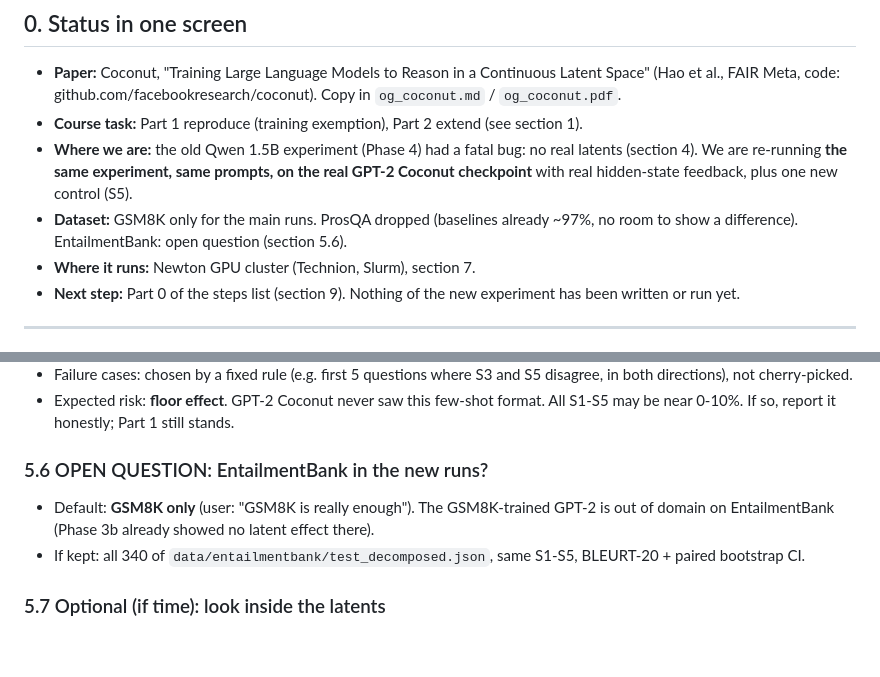
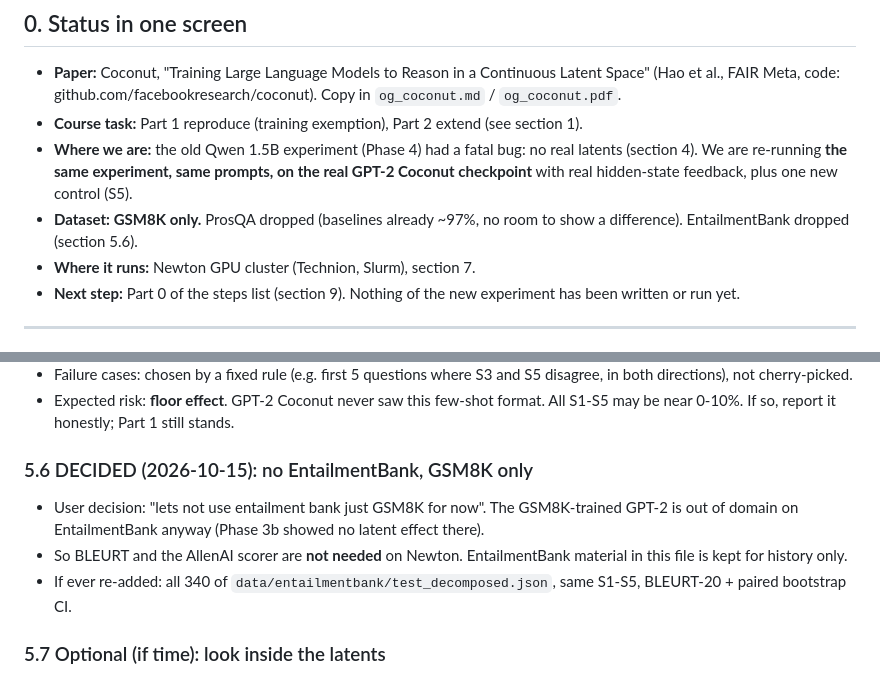
Before and after one commit to grigrigri1235/neuroAI, a Markdown page: KNOWLEDGE_RETENTION.md, 2 parts joined by grey strips. Drawn GitHub-style; blank space fills up the shorter version.

Commit message:
KR: GSM8K only, EntailmentBank dropped
Co-Authored-By: Claude Opus 5.5 <noreply@anthropic.com>

```diff
--- a/KNOWLEDGE_RETENTION.md
+++ b/KNOWLEDGE_RETENTION.md
@@ -17,7 +17,7 @@ Contents:
 - **Paper:** Coconut, "Training Large Language Models to Reason in a Continuous Latent Space" (Hao et al., FAIR Meta, code: github.com/facebookresearch/coconut). Copy in `og_coconut.md` / `og_coconut.pdf`.
 - **Course task:** Part 1 reproduce (training exemption), Part 2 extend (see section 1).
 - **Where we are:** the old Qwen 1.5B experiment (Phase 4) had a fatal bug: no real latents (section 4). We are re-running **the same experiment, same prompts, on the real GPT-2 Coconut checkpoint** with real hidden-state feedback, plus one new control (S5).
-- **Dataset:** GSM8K only for the main runs. ProsQA dropped (baselines already ~97%, no room to show a difference). EntailmentBank: open question (section 5.6).
+- **Dataset:** **GSM8K only.** ProsQA dropped (baselines already ~97%, no room to show a difference). EntailmentBank dropped (section 5.6).
 - **Where it runs:** Newton GPU cluster (Technion, Slurm), section 7.
 - **Next step:** Part 0 of the steps list (section 9). Nothing of the new experiment has been written or run yet.
 
@@ -281,9 +281,10 @@ EntailmentBank baselines (Phase 4): S1 `Question: {question}\nAnswer:` (no facts
 - Failure cases: chosen by a fixed rule (e.g. first 5 questions where S3 and S5 disagree, in both directions), not cherry-picked.
 - Expected risk: **floor effect**. GPT-2 Coconut never saw this few-shot format. All S1-S5 may be near 0-10%. If so, report it honestly; Part 1 still stands.
 
-### 5.6 OPEN QUESTION: EntailmentBank in the new runs?
-- Default: **GSM8K only** (user: "GSM8K is really enough"). The GSM8K-trained GPT-2 is out of domain on EntailmentBank (Phase 3b already showed no latent effect there).
-- If kept: all 340 of `data/entailmentbank/test_decomposed.json`, same S1-S5, BLEURT-20 + paired bootstrap CI.
+### 5.6 DECIDED (2026-10-15): no EntailmentBank, GSM8K only
+- User decision: "lets not use entailment bank just GSM8K for now". The GSM8K-trained GPT-2 is out of domain on EntailmentBank anyway (Phase 3b showed no latent effect there).
+- So BLEURT and the AllenAI scorer are **not needed** on Newton. EntailmentBank material in this file is kept for history only.
+- If ever re-added: all 340 of `data/entailmentbank/test_decomposed.json`, same S1-S5, BLEURT-20 + paired bootstrap CI.
 
 ### 5.7 Optional (if time): look inside the latents
 - Decode each continuous thought with the LM head (top-5 tokens), like paper Fig. 9.
```
